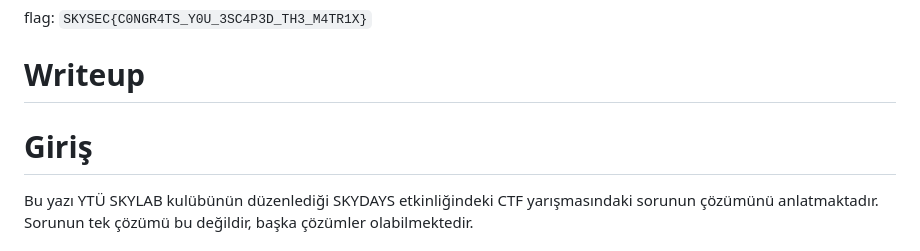
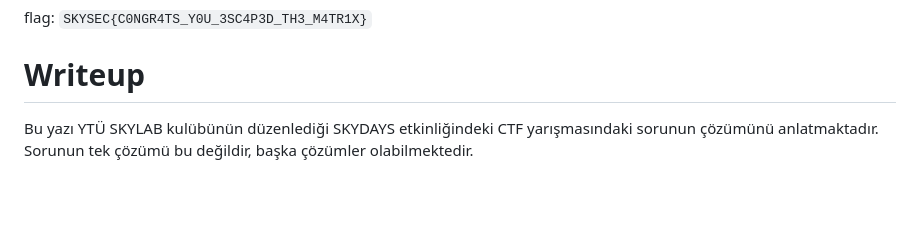
Before and after one commit to ahmetburaki/SKY-SEC_CTF, a Markdown page: pwn/PWN2/README.md, the part around the change. Drawn GitHub-style; blank space fills up the shorter version.

```diff
--- a/pwn/PWN2/README.md
+++ b/pwn/PWN2/README.md
@@ -3,7 +3,6 @@
 flag: `SKYSEC{C0NGR4TS_Y0U_3SC4P3D_TH3_M4TR1X}`
 
 # Writeup
-# Giriş
 
 Bu yazı YTÜ SKYLAB kulübünün düzenlediği SKYDAYS etkinliğindeki CTF
 yarışmasındaki sorunun çözümünü anlatmaktadır. Sorunun tek çözümü bu
```
